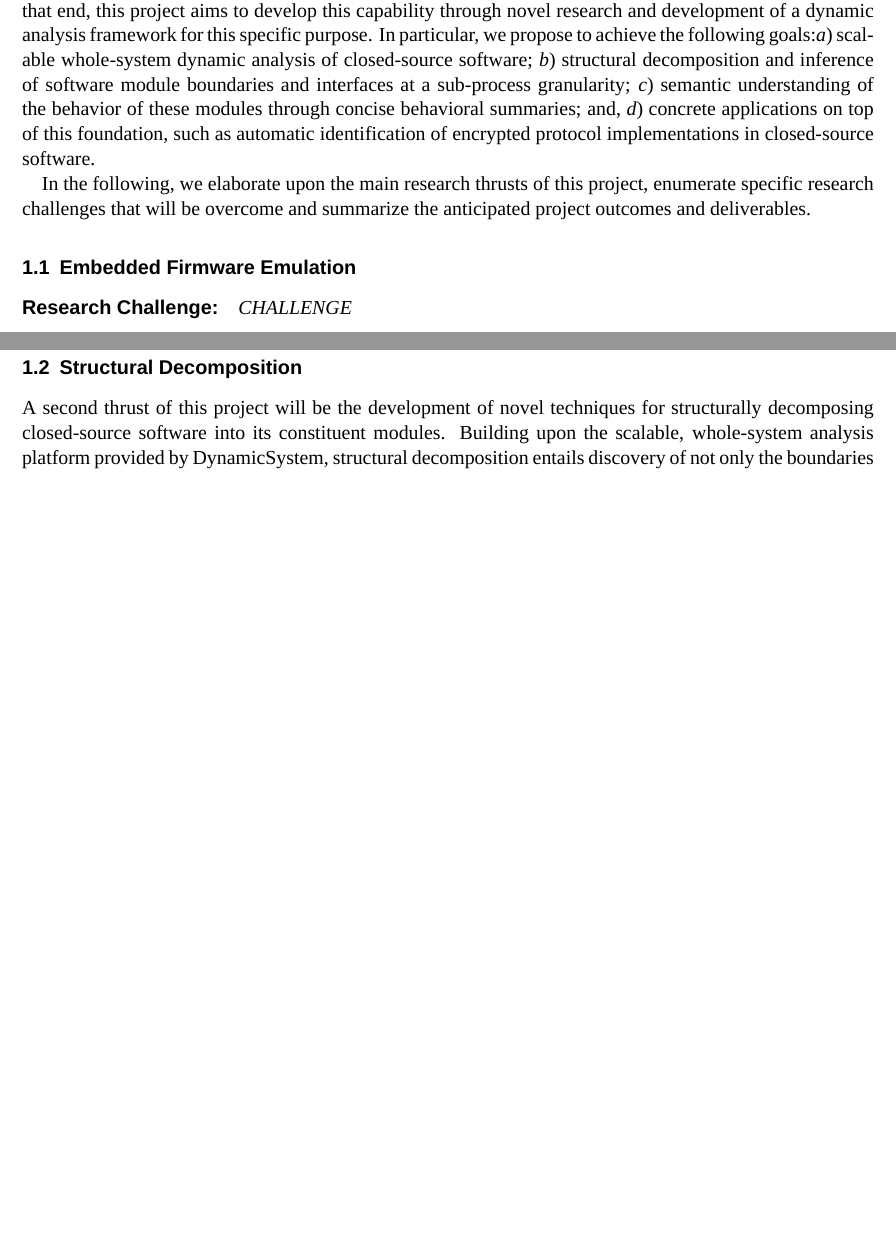
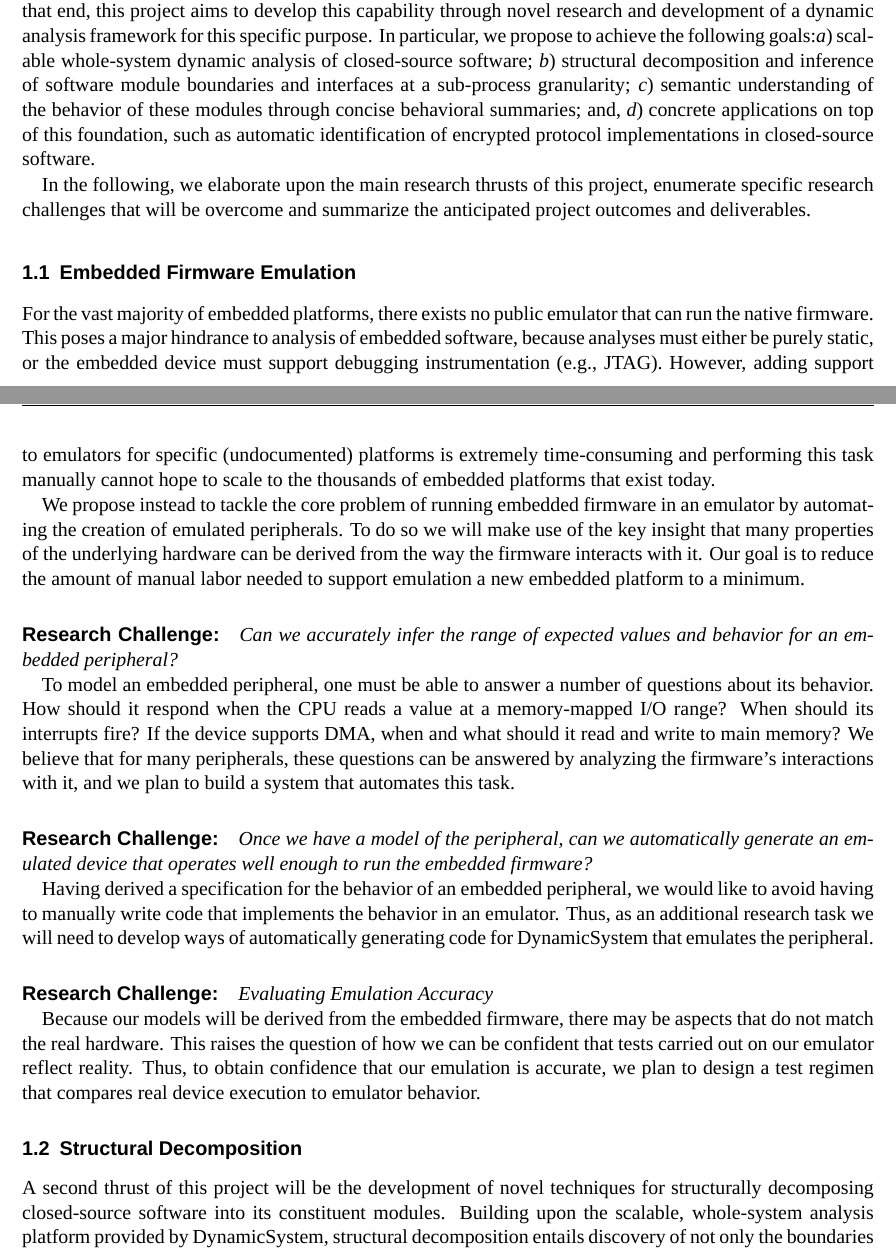
Before and after one commit to moyix/nsf2013, a LaTeX document (auto-re.tex): two parts of pages 2 and 3 of 15, joined at a grey line, cut so that both start at the same text, the shorter picture padded with empty space. Compiled offline with XeLaTeX; a missing font is replaced by an installed copy or a similar font; an older LaTeX class or package is replaced by its successor.

Commit message:
Added summary for firmware emulation

```diff
--- a/auto-re.tex
+++ b/auto-re.tex
@@ -198,11 +198,48 @@ anticipated project outcomes and deliverables.
 \subsection{Embedded Firmware Emulation}
 \label{sec:overview:firmware}
 
-\challenge{CHALLENGE}
+For the vast majority of embedded platforms, there exists no public emulator
+that can run the native firmware. This poses a major hindrance to analysis of
+embedded software, because analyses must either be purely static, or the
+embedded device must support debugging instrumentation (e.g., JTAG). However,
+adding support to emulators for specific (undocumented) platforms is extremely
+time-consuming and performing this task manually cannot hope to scale to the
+thousands of embedded platforms that exist today.
 
-\challenge{CHALLENGE}
+We propose instead to tackle the core problem of running embedded firmware in
+an emulator by automating the creation of emulated peripherals. To do so we
+will make use of the key insight that many properties of the underlying
+hardware can be derived from the way the firmware interacts with it. Our goal
+is to reduce the amount of manual labor needed to support emulation a new
+embedded platform to a minimum.
 
-\challenge{CHALLENGE}
+\challenge{Can we accurately infer the range of expected values and
+behavior for an embedded peripheral?}
+
+To model an embedded peripheral, one must be able to answer a number of
+questions about its behavior. How should it respond when the CPU reads a value
+at a memory-mapped I/O range? When should its interrupts fire? If the device
+supports DMA, when and what should it read and write to main memory? We
+believe that for many peripherals, these questions can be answered by
+analyzing the firmware's interactions with it, and we plan to build a system
+that automates this task.
+
+\challenge{Once we have a model of the peripheral, can we automatically
+generate an emulated device that operates well enough to run the embedded firmware?}
+
+Having derived a specification for the behavior of an embedded peripheral, we
+would like to avoid having to manually write code that implements the behavior
+in an emulator. Thus, as an additional research task we will need to develop
+ways of automatically generating code for \dynamicsys that emulates the
+peripheral.
+
+\challenge{Evaluating Emulation Accuracy}
+
+Because our models will be derived from the embedded firmware, there may be
+aspects that do not match the real hardware. This raises the question of how
+we can be confident that tests carried out on our emulator reflect reality.
+Thus, to obtain confidence that our emulation is accurate, we plan to design a
+test regimen that compares real device execution to emulator behavior.
 
 \subsection{Structural Decomposition}
 \label{sec:overview:structure}
```
Also changed, not shown: auto-re.tex (4 more changed lines).
